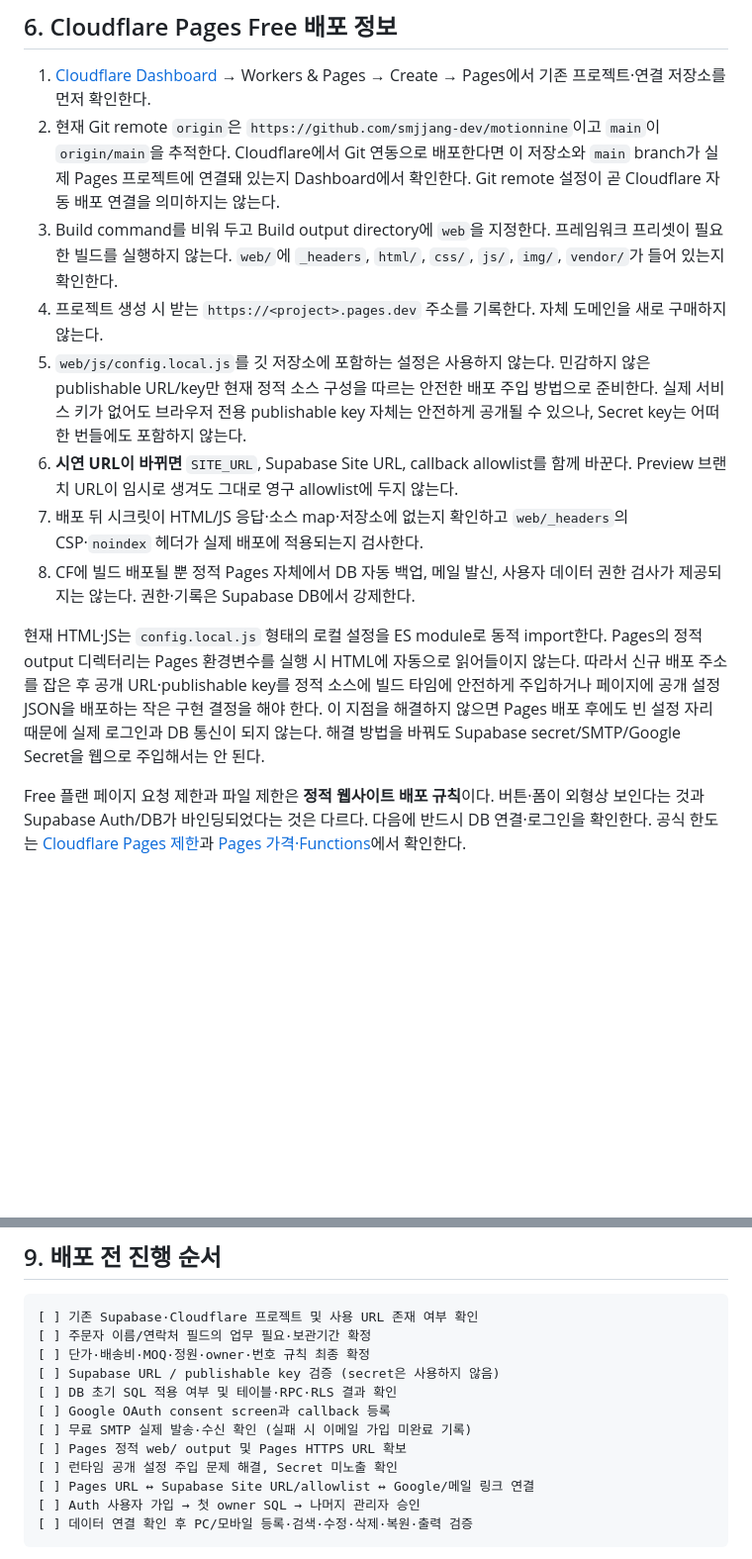
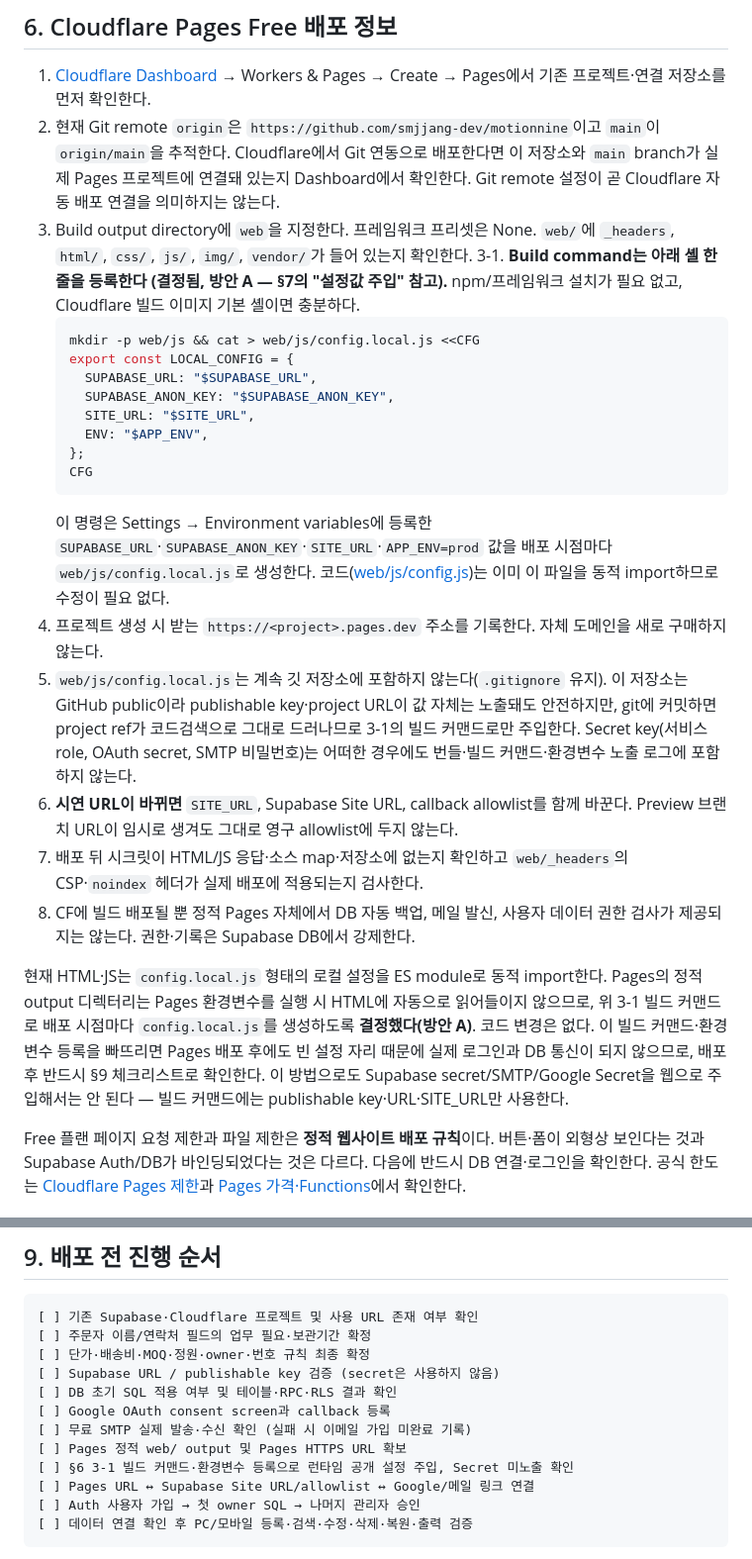
Before and after one commit to smjjang-dev/motionnine, a Markdown page: docs/구현착수_정보_및_준비체크.md, 2 parts joined by grey strips. Shown at 99% size. GitHub-like rendering; blank space fills up the shorter version.

````diff
--- a/docs/구현착수_정보_및_준비체크.md
+++ b/docs/구현착수_정보_및_준비체크.md
@@ -128,14 +128,26 @@ Site URL에는 기본 사이트 origin을 입력하고, redirect allowlist에는
 
 1. [Cloudflare Dashboard](https://dash.cloudflare.com/) → Workers & Pages → Create → Pages에서 기존 프로젝트·연결 저장소를 먼저 확인한다.
 2. 현재 Git remote `origin`은 `https://github.com/smjjang-dev/motionnine`이고 `main`이 `origin/main`을 추적한다. Cloudflare에서 Git 연동으로 배포한다면 이 저장소와 `main` branch가 실제 Pages 프로젝트에 연결돼 있는지 Dashboard에서 확인한다. Git remote 설정이 곧 Cloudflare 자동 배포 연결을 의미하지는 않는다.
-3. Build command를 비워 두고 Build output directory에 `web`을 지정한다. 프레임워크 프리셋이 필요한 빌드를 실행하지 않는다. `web/`에 `_headers`, `html/`, `css/`, `js/`, `img/`, `vendor/`가 들어 있는지 확인한다.
+3. Build output directory에 `web`을 지정한다. 프레임워크 프리셋은 None. `web/`에 `_headers`, `html/`, `css/`, `js/`, `img/`, `vendor/`가 들어 있는지 확인한다.
+3-1. **Build command는 아래 셸 한 줄을 등록한다 (결정됨, 방안 A — §7의 "설정값 주입" 참고).** npm/프레임워크 설치가 필요 없고, Cloudflare 빌드 이미지 기본 셸이면 충분하다.
+   ```bash
+   mkdir -p web/js && cat > web/js/config.local.js <<CFG
+   export const LOCAL_CONFIG = {
+     SUPABASE_URL: "$SUPABASE_URL",
+     SUPABASE_ANON_KEY: "$SUPABASE_ANON_KEY",
+     SITE_URL: "$SITE_URL",
+     ENV: "$APP_ENV",
+   };
+   CFG
+   ```
+   이 명령은 Settings → Environment variables에 등록한 `SUPABASE_URL`·`SUPABASE_ANON_KEY`·`SITE_URL`·`APP_ENV=prod` 값을 배포 시점마다 `web/js/config.local.js`로 생성한다. 코드([web/js/config.js](../web/js/config.js))는 이미 이 파일을 동적 import하므로 수정이 필요 없다.
 4. 프로젝트 생성 시 받는 `https://<project>.pages.dev` 주소를 기록한다. 자체 도메인을 새로 구매하지 않는다.
-5. `web/js/config.local.js`를 깃 저장소에 포함하는 설정은 사용하지 않는다. 민감하지 않은 publishable URL/key만 현재 정적 소스 구성을 따르는 안전한 배포 주입 방법으로 준비한다. 실제 서비스 키가 없어도 브라우저 전용 publishable key 자체는 안전하게 공개될 수 있으나, Secret key는 어떠한 번들에도 포함하지 않는다.
+5. `web/js/config.local.js`는 계속 깃 저장소에 포함하지 않는다(`.gitignore` 유지). 이 저장소는 GitHub public이라 publishable key·project URL이 값 자체는 노출돼도 안전하지만, git에 커밋하면 project ref가 코드검색으로 그대로 드러나므로 3-1의 빌드 커맨드로만 주입한다. Secret key(서비스 role, OAuth secret, SMTP 비밀번호)는 어떠한 경우에도 번들·빌드 커맨드·환경변수 노출 로그에 포함하지 않는다.
 6. **시연 URL이 바뀌면** `SITE_URL`, Supabase Site URL, callback allowlist를 함께 바꾼다. Preview 브랜치 URL이 임시로 생겨도 그대로 영구 allowlist에 두지 않는다.
 7. 배포 뒤 시크릿이 HTML/JS 응답·소스 map·저장소에 없는지 확인하고 `web/_headers`의 CSP·`noindex` 헤더가 실제 배포에 적용되는지 검사한다.
 8. CF에 빌드 배포될 뿐 정적 Pages 자체에서 DB 자동 백업, 메일 발신, 사용자 데이터 권한 검사가 제공되지는 않는다. 권한·기록은 Supabase DB에서 강제한다.
 
-현재 HTML·JS는 `config.local.js` 형태의 로컬 설정을 ES module로 동적 import한다. Pages의 정적 output 디렉터리는 Pages 환경변수를 실행 시 HTML에 자동으로 읽어들이지 않는다. 따라서 신규 배포 주소를 잡은 후 공개 URL·publishable key를 정적 소스에 빌드 타임에 안전하게 주입하거나 페이지에 공개 설정 JSON을 배포하는 작은 구현 결정을 해야 한다. 이 지점을 해결하지 않으면 Pages 배포 후에도 빈 설정 자리 때문에 실제 로그인과 DB 통신이 되지 않는다. 해결 방법을 바꿔도 Supabase secret/SMTP/Google Secret을 웹으로 주입해서는 안 된다.
+현재 HTML·JS는 `config.local.js` 형태의 로컬 설정을 ES module로 동적 import한다. Pages의 정적 output 디렉터리는 Pages 환경변수를 실행 시 HTML에 자동으로 읽어들이지 않으므로, 위 3-1 빌드 커맨드로 배포 시점마다 `config.local.js`를 생성하도록 **결정했다(방안 A)**. 코드 변경은 없다. 이 빌드 커맨드·환경변수 등록을 빠뜨리면 Pages 배포 후에도 빈 설정 자리 때문에 실제 로그인과 DB 통신이 되지 않으므로, 배포 후 반드시 §9 체크리스트로 확인한다. 이 방법으로도 Supabase secret/SMTP/Google Secret을 웹으로 주입해서는 안 된다 — 빌드 커맨드에는 publishable key·URL·SITE_URL만 사용한다.
 
 Free 플랜 페이지 요청 제한과 파일 제한은 **정적 웹사이트 배포 규칙**이다. 버튼·폼이 외형상 보인다는 것과 Supabase Auth/DB가 바인딩되었다는 것은 다르다. 다음에 반드시 DB 연결·로그인을 확인한다. 공식 한도는 [Cloudflare Pages 제한](https://developers.cloudflare.com/pages/platform/limits/)과 [Pages 가격·Functions](https://developers.cloudflare.com/pages/functions/pricing/)에서 확인한다.
 
@@ -181,7 +193,7 @@ Free 플랜 페이지 요청 제한과 파일 제한은 **정적 웹사이트
 [ ] Google OAuth consent screen과 callback 등록
 [ ] 무료 SMTP 실제 발송·수신 확인 (실패 시 이메일 가입 미완료 기록)
 [ ] Pages 정적 web/ output 및 Pages HTTPS URL 확보
-[ ] 런타임 공개 설정 주입 문제 해결, Secret 미노출 확인
+[ ] §6 3-1 빌드 커맨드·환경변수 등록으로 런타임 공개 설정 주입, Secret 미노출 확인
 [ ] Pages URL ↔ Supabase Site URL/allowlist ↔ Google/메일 링크 연결
 [ ] Auth 사용자 가입 → 첫 owner SQL → 나머지 관리자 승인
 [ ] 데이터 연결 확인 후 PC/모바일 등록·검색·수정·삭제·복원·출력 검증
````
Also changed, not shown: docs/구현지시서/11_배포_검증_수용테스트.md (+21 -1 lines).
